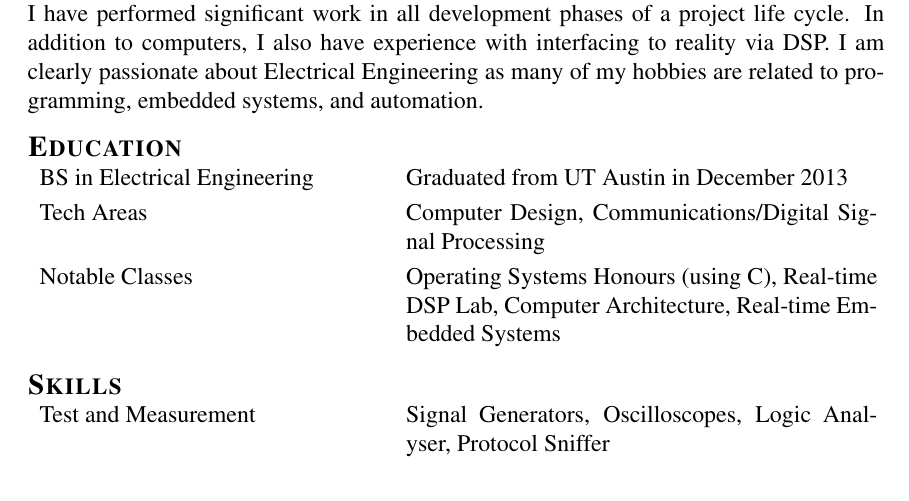
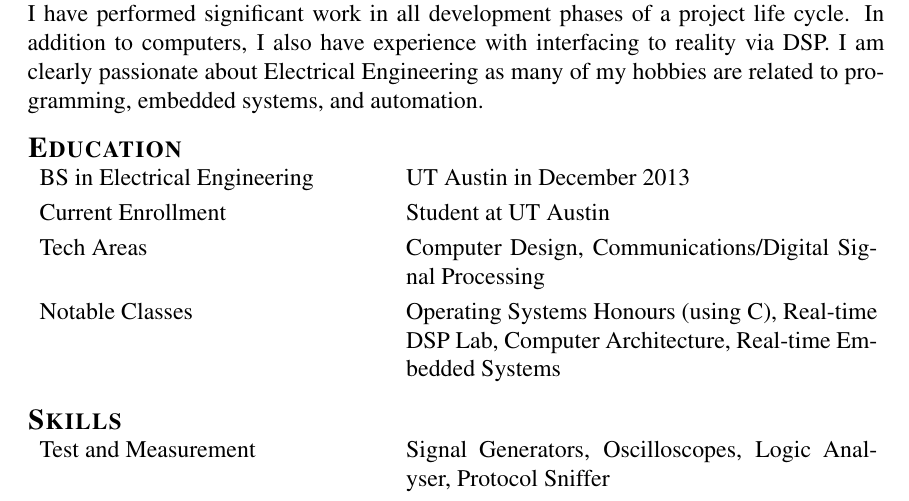
Before and after one commit to theotherjimmy/resume, a LaTeX CV (resume.tex): part of page 1 of 2, cut so that both start at the same text. Compiled offline with pdfLaTeX.

Commit message:
modified the education section to reflect my intent to continue taking classes at UT

```diff
--- a/resume.tex
+++ b/resume.tex
@@ -29,7 +29,10 @@ I am clearly passionate about Electrical Engineering as many of my hobbies are r
 \noindent
 \begin{tabular}{p{0.4\textwidth}p{0.55\textwidth}}
   BS in Electrical Engineering&
-  Graduated from UT Austin in December 2013\\
+  UT Austin in December 2013\\
+  \noalign{\smallskip}
+  Current Enrollment&
+  Student at UT Austin\\
   \noalign{\smallskip}
   Tech Areas&
   Computer Design, Communications/Digital Signal Processing\\
```
Also changed, not shown: resume.pdf.
